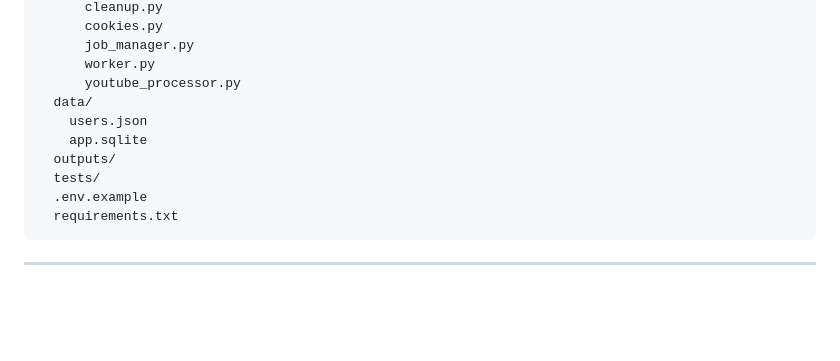
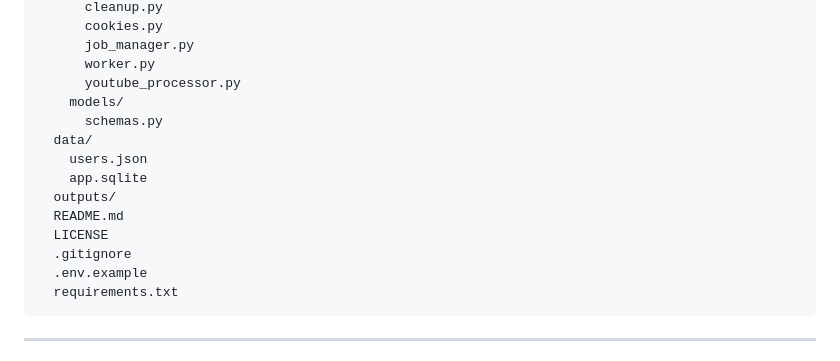
Before and after one commit to adirkoko/MediaFlow, a Markdown page: backend/README.md, the part around the change. GitHub-like rendering; blank space fills up the shorter version.

Commit message:
Update backend README

````diff
--- a/backend/README.md
+++ b/backend/README.md
@@ -69,11 +69,15 @@ backend/
       job_manager.py
       worker.py
       youtube_processor.py
+    models/
+      schemas.py
   data/
     users.json
     app.sqlite
   outputs/
-  tests/
+  README.md
+  LICENSE
+  .gitignore
   .env.example
   requirements.txt
 ```
````
